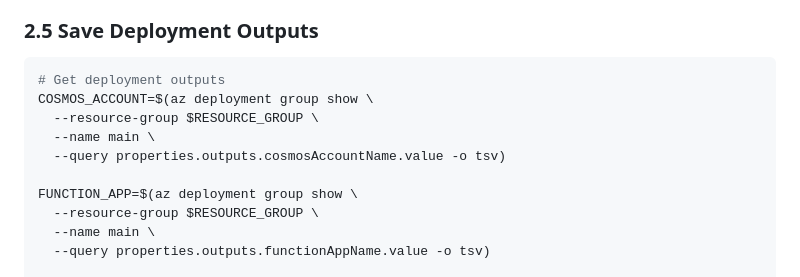
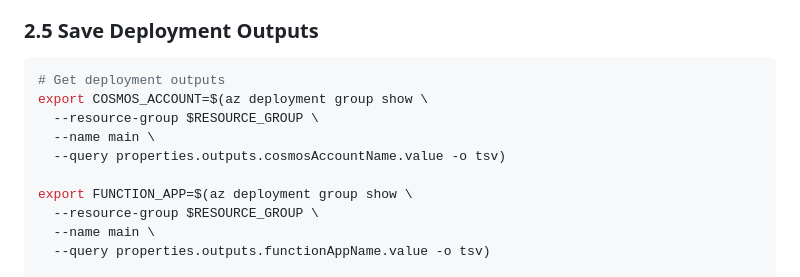
Before and after one commit to catay7818/foundry-obo, a Markdown page: docs/setup-guide.md, the part around the change. Drawn GitHub-style.

Commit message:
executable script

````diff
--- a/docs/setup-guide.md
+++ b/docs/setup-guide.md
@@ -113,12 +113,12 @@ az deployment group create \
 
 ```bash
 # Get deployment outputs
-COSMOS_ACCOUNT=$(az deployment group show \
+export COSMOS_ACCOUNT=$(az deployment group show \
   --resource-group $RESOURCE_GROUP \
   --name main \
   --query properties.outputs.cosmosAccountName.value -o tsv)
 
-FUNCTION_APP=$(az deployment group show \
+export FUNCTION_APP=$(az deployment group show \
   --resource-group $RESOURCE_GROUP \
   --name main \
   --query properties.outputs.functionAppName.value -o tsv)
````
